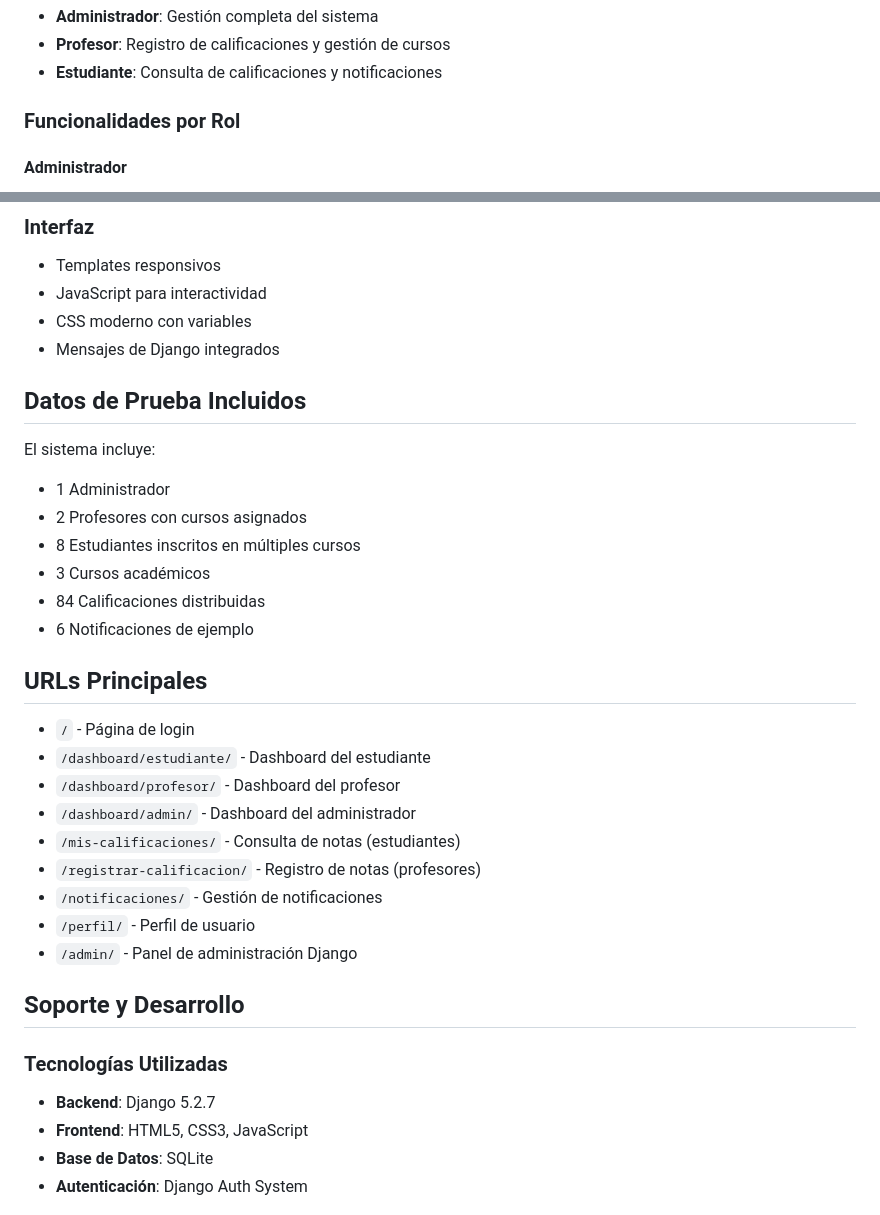
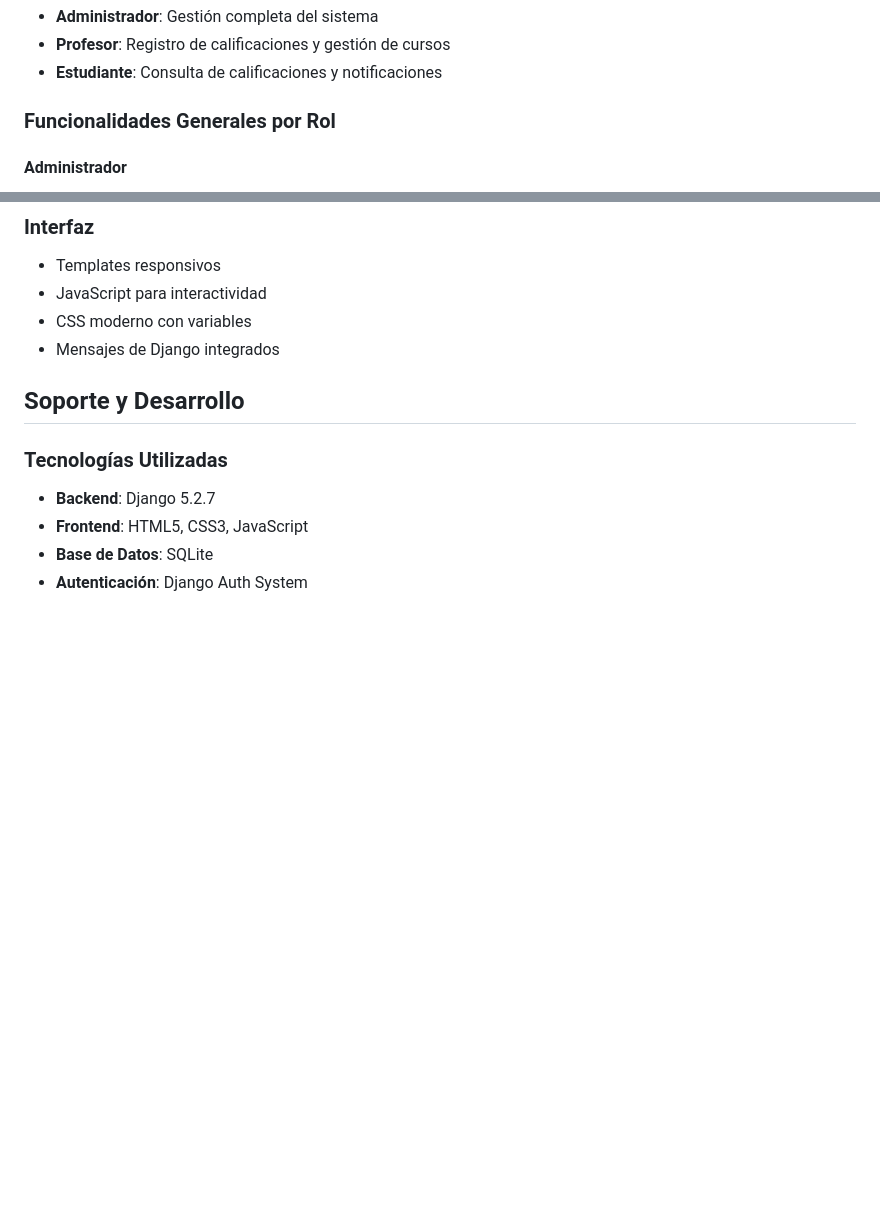
Before and after one commit to migueltovarb/ISWREQUERIMIENTOS202502-1Jenifrutica, a Markdown page: TROLI_GESTION_NOTAS/README.md, 2 parts joined by grey strips. Drawn GitHub-style; blank space fills up the shorter version.

Commit message:
Revise README for clarity and remove test data
Updated section titles and removed test data details.

```diff
--- a/TROLI_GESTION_NOTAS/README.md
+++ b/TROLI_GESTION_NOTAS/README.md
@@ -10,7 +10,7 @@ Sistema completo de gestión académica desarrollado en Django que permite la ad
 - **Profesor**: Registro de calificaciones y gestión de cursos
 - **Estudiante**: Consulta de calificaciones y notificaciones
 
-### Funcionalidades por Rol
+### Funcionalidades Generales por Rol
 
 #### Administrador
 - Dashboard con estadísticas del sistema
@@ -191,27 +191,6 @@ TROLI_GESTION_NOTAS/
 - CSS moderno con variables
 - Mensajes de Django integrados
 
-## Datos de Prueba Incluidos
-
-El sistema incluye:
-- 1 Administrador
-- 2 Profesores con cursos asignados
-- 8 Estudiantes inscritos en múltiples cursos
-- 3 Cursos académicos
-- 84 Calificaciones distribuidas
-- 6 Notificaciones de ejemplo
-
-## URLs Principales
-
-- `/` - Página de login
-- `/dashboard/estudiante/` - Dashboard del estudiante
-- `/dashboard/profesor/` - Dashboard del profesor
-- `/dashboard/admin/` - Dashboard del administrador
-- `/mis-calificaciones/` - Consulta de notas (estudiantes)
-- `/registrar-calificacion/` - Registro de notas (profesores)
-- `/notificaciones/` - Gestión de notificaciones
-- `/perfil/` - Perfil de usuario
-- `/admin/` - Panel de administración Django
 
 ## Soporte y Desarrollo
 
```
